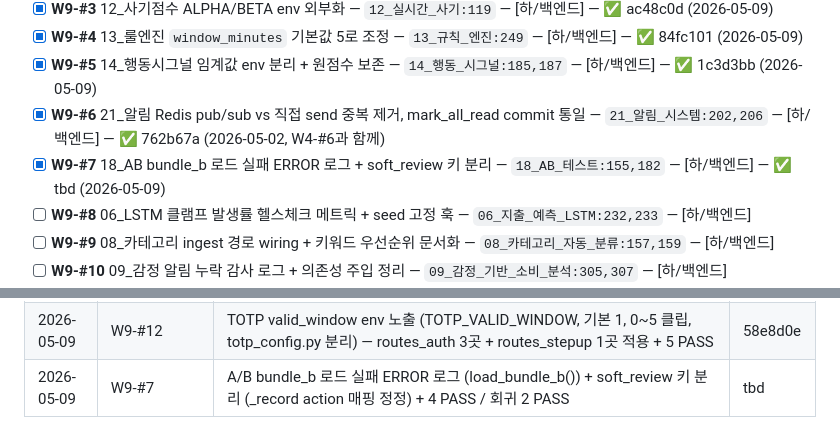
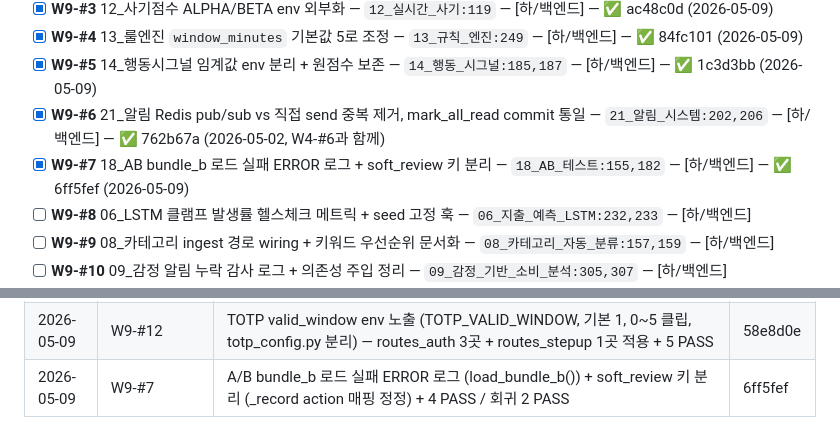
Before and after one commit to kerbosalstjidentity-spec/cap_stone, a Markdown page: docs/ROADMAP.md, 2 parts joined by grey strips. Drawn GitHub-style.

Commit message:
chore(roadmap): W9-#7 SHA 갱신 (6ff5fef)

```diff
--- a/docs/ROADMAP.md
+++ b/docs/ROADMAP.md
@@ -206,7 +206,7 @@
 - [x] **W9-#4** 13_룰엔진 `window_minutes` 기본값 5로 조정 — `13_규칙_엔진:249` — [하/백엔드] — ✅ 84fc101 (2026-05-09)
 - [x] **W9-#5** 14_행동시그널 임계값 env 분리 + 원점수 보존 — `14_행동_시그널:185,187` — [하/백엔드] — ✅ 1c3d3bb (2026-05-09)
 - [x] **W9-#6** 21_알림 Redis pub/sub vs 직접 send 중복 제거, mark_all_read commit 통일 — `21_알림_시스템:202,206` — [하/백엔드] — ✅ 762b67a (2026-05-02, W4-#6과 함께)
-- [x] **W9-#7** 18_AB bundle_b 로드 실패 ERROR 로그 + soft_review 키 분리 — `18_AB_테스트:155,182` — [하/백엔드] — ✅ tbd (2026-05-09)
+- [x] **W9-#7** 18_AB bundle_b 로드 실패 ERROR 로그 + soft_review 키 분리 — `18_AB_테스트:155,182` — [하/백엔드] — ✅ 6ff5fef (2026-05-09)
 - [ ] **W9-#8** 06_LSTM 클램프 발생률 헬스체크 메트릭 + seed 고정 훅 — `06_지출_예측_LSTM:232,233` — [하/백엔드]
 - [ ] **W9-#9** 08_카테고리 ingest 경로 wiring + 키워드 우선순위 문서화 — `08_카테고리_자동_분류:157,159` — [하/백엔드]
 - [ ] **W9-#10** 09_감정 알림 누락 감사 로그 + 의존성 주입 정리 — `09_감정_기반_소비_분석:305,307` — [하/백엔드]
@@ -281,4 +281,4 @@
 | 2026-05-09 | W9-#2 | evaluation_suite.py 'compliance_rate' KeyError 수정 (실제 키 production_ready_rate 로 print 2곳 교체) | 74574b6 |
 | 2026-05-09 | W9-#5 | 행동 시그널 임계값 6종 env 외부화 (BEHAVIOR_T_*) + raw_score 필드 + UNTRUSTED_DECAY env (기존 회귀 11 PASS — W1-#6 untrusted decay 미반영 테스트 동시 정정) | 1c3d3bb |
 | 2026-05-09 | W9-#12 | TOTP valid_window env 노출 (TOTP_VALID_WINDOW, 기본 1, 0~5 클립, totp_config.py 분리) — routes_auth 3곳 + routes_stepup 1곳 적용 + 5 PASS | 58e8d0e |
-| 2026-05-09 | W9-#7 | A/B bundle_b 로드 실패 ERROR 로그 (load_bundle_b()) + soft_review 키 분리 (_record action 매핑 정정) + 4 PASS / 회귀 2 PASS | tbd |
+| 2026-05-09 | W9-#7 | A/B bundle_b 로드 실패 ERROR 로그 (load_bundle_b()) + soft_review 키 분리 (_record action 매핑 정정) + 4 PASS / 회귀 2 PASS | 6ff5fef |
```
